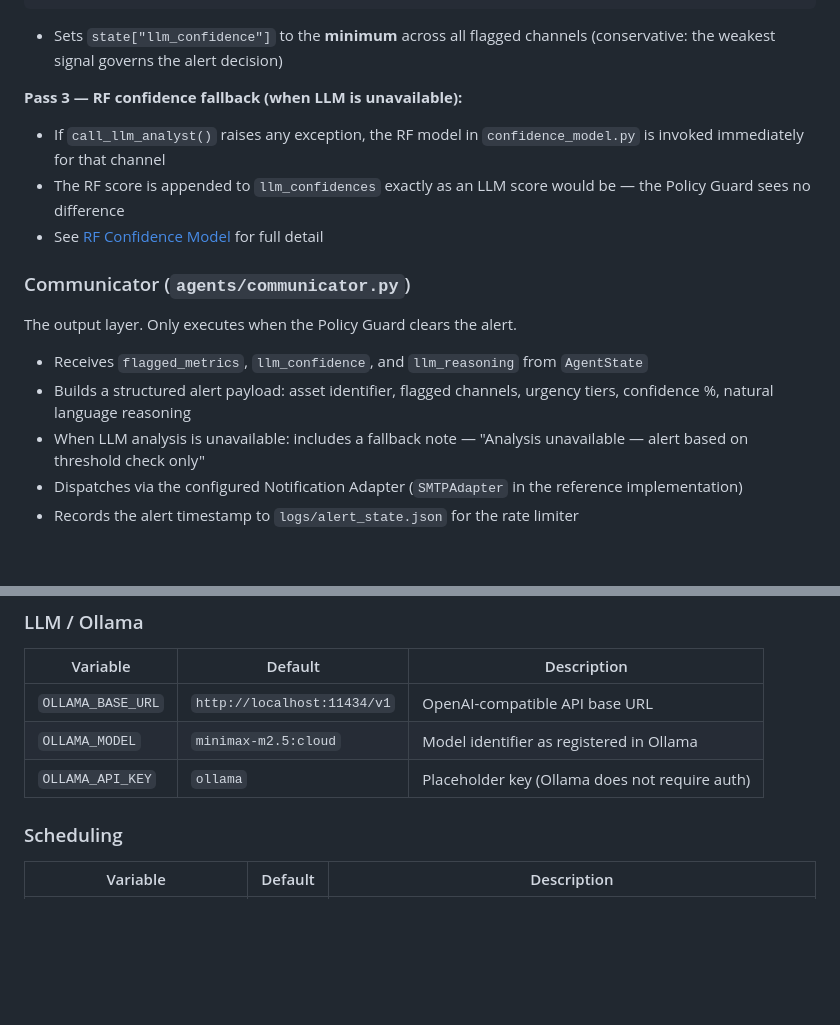
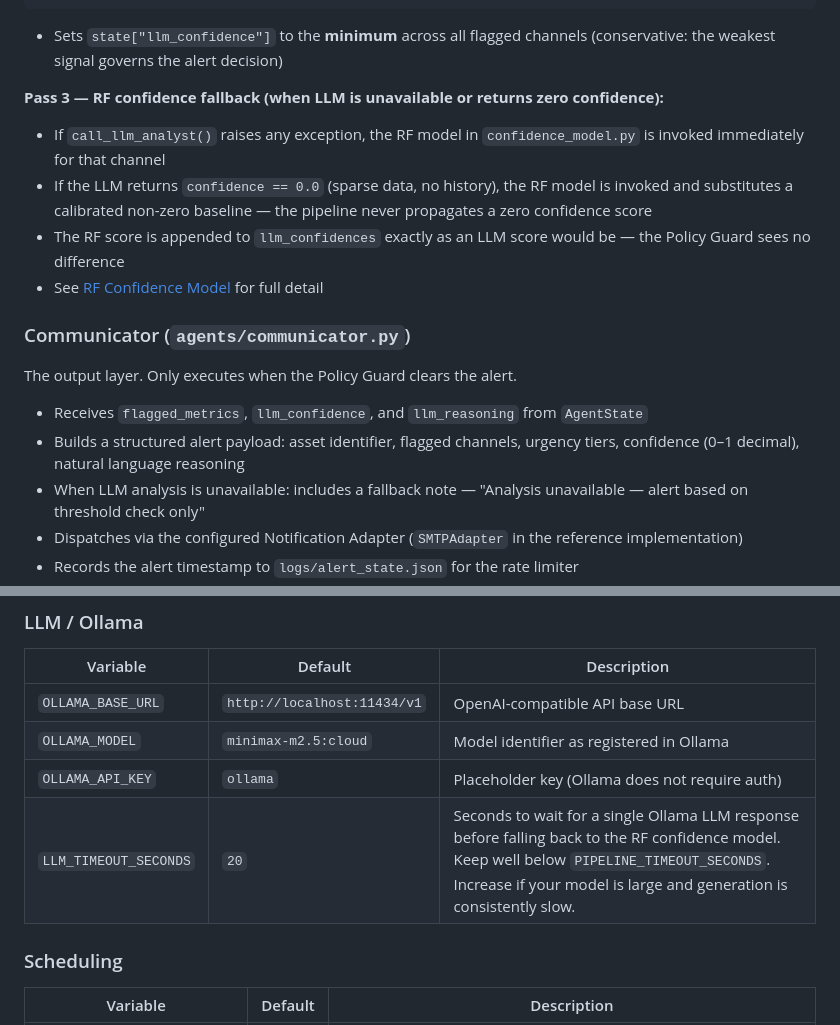
Before and after one commit to Rohit-Ramesh-code/AI-Sensei, a Markdown page: README.md, 2 parts joined by grey strips. Rendered like a GitHub page; blank space fills up the shorter version.

Commit message:
Update README.md with LLM timeout configuration and fallback details

```diff
--- a/README.md
+++ b/README.md
@@ -265,8 +265,9 @@ class AnalystOutput(BaseModel):
 
 - Sets `state["llm_confidence"]` to the **minimum** across all flagged channels (conservative: the weakest signal governs the alert decision)
 
-**Pass 3 — RF confidence fallback (when LLM is unavailable):**
+**Pass 3 — RF confidence fallback (when LLM is unavailable or returns zero confidence):**
 - If `call_llm_analyst()` raises any exception, the RF model in `confidence_model.py` is invoked immediately for that channel
+- If the LLM returns `confidence == 0.0` (sparse data, no history), the RF model is invoked and substitutes a calibrated non-zero baseline — the pipeline never propagates a zero confidence score
 - The RF score is appended to `llm_confidences` exactly as an LLM score would be — the Policy Guard sees no difference
 - See [RF Confidence Model](#rf-confidence-model) for full detail
 
@@ -275,7 +276,7 @@ class AnalystOutput(BaseModel):
 The output layer. Only executes when the Policy Guard clears the alert.
 
 - Receives `flagged_metrics`, `llm_confidence`, and `llm_reasoning` from `AgentState`
-- Builds a structured alert payload: asset identifier, flagged channels, urgency tiers, confidence %, natural language reasoning
+- Builds a structured alert payload: asset identifier, flagged channels, urgency tiers, confidence (0–1 decimal), natural language reasoning
 - When LLM analysis is unavailable: includes a fallback note — "Analysis unavailable — alert based on threshold check only"
 - Dispatches via the configured Notification Adapter (`SMTPAdapter` in the reference implementation)
 - Records the alert timestamp to `logs/alert_state.json` for the rate limiter
@@ -586,6 +587,7 @@ All variables are loaded from `.env` via `python-dotenv`. Never commit `.env`.
 | `OLLAMA_BASE_URL` | `http://localhost:11434/v1` | OpenAI-compatible API base URL |
 | `OLLAMA_MODEL` | `minimax-m2.5:cloud` | Model identifier as registered in Ollama |
 | `OLLAMA_API_KEY` | `ollama` | Placeholder key (Ollama does not require auth) |
+| `LLM_TIMEOUT_SECONDS` | `20` | Seconds to wait for a single Ollama LLM response before falling back to the RF confidence model. Keep well below `PIPELINE_TIMEOUT_SECONDS`. Increase if your model is large and generation is consistently slow. |
 
 ### Scheduling
 
```
